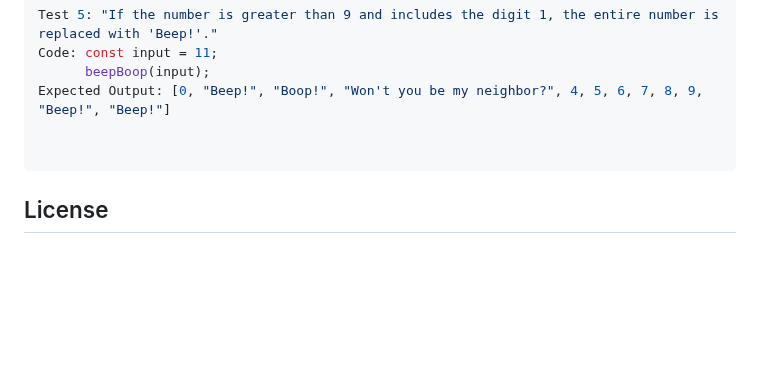
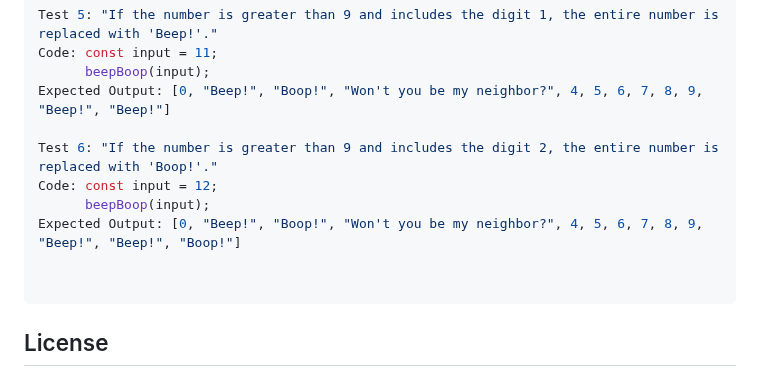
Before and after one commit to jfpalchak/mr-robogers-neighborhood, a Markdown page: README.md, the part around the change. GitHub-like rendering; blank space fills up the shorter version.

````diff
--- a/README.md
+++ b/README.md
@@ -66,6 +66,11 @@ Code: const input = 11;
       beepBoop(input);
 Expected Output: [0, "Beep!", "Boop!", "Won't you be my neighbor?", 4, 5, 6, 7, 8, 9, "Beep!", "Beep!"]
 
+Test 6: "If the number is greater than 9 and includes the digit 2, the entire number is replaced with 'Boop!'."
+Code: const input = 12;
+      beepBoop(input);
+Expected Output: [0, "Beep!", "Boop!", "Won't you be my neighbor?", 4, 5, 6, 7, 8, 9, "Beep!", "Beep!", "Boop!"]
+
 
 ```
 
````
